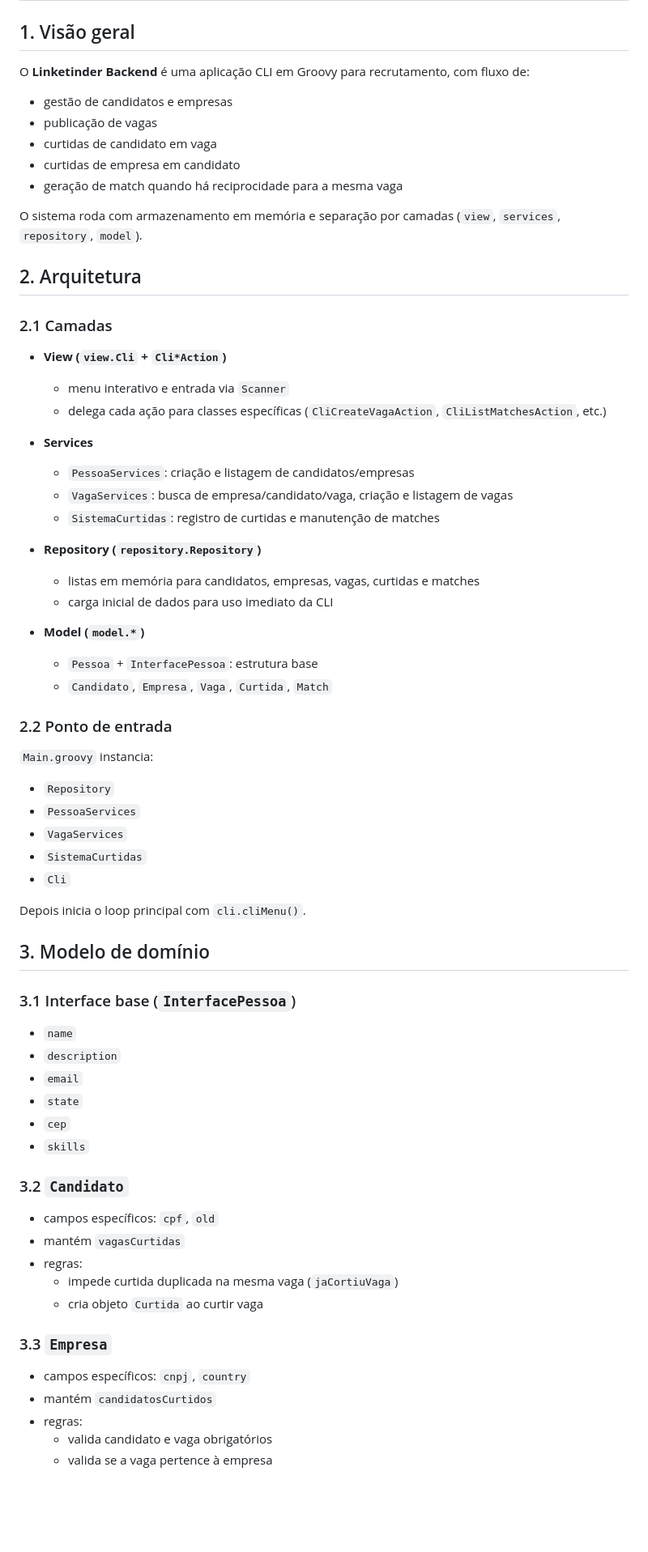
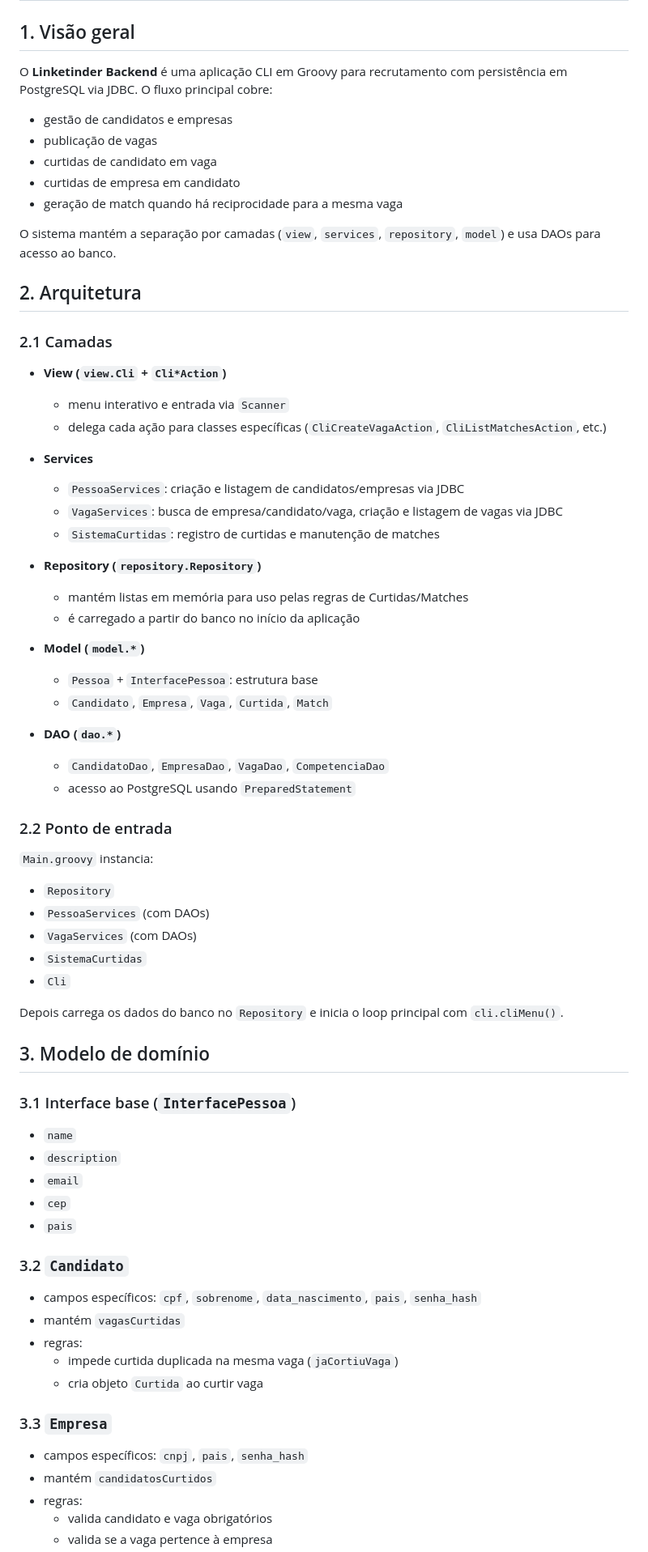
Before and after one commit to ghustdev/Linketinder-project-groovy-2.0, a Markdown page: backend-linketinder/docs/PROJETO.md, the part around one of its changes. Shown at 81% size. Drawn GitHub-style; blank space fills up the shorter version.

```diff
--- a/backend-linketinder/docs/PROJETO.md
+++ b/backend-linketinder/docs/PROJETO.md
@@ -2,7 +2,8 @@
 
 ## 1. Visão geral
 
-O **Linketinder Backend** é uma aplicação CLI em Groovy para recrutamento, com fluxo de:
+O **Linketinder Backend** é uma aplicação CLI em Groovy para recrutamento com persistência em PostgreSQL via JDBC.
+O fluxo principal cobre:
 
 - gestão de candidatos e empresas
 - publicação de vagas
@@ -10,7 +11,7 @@ O **Linketinder Backend** é uma aplicação CLI em Groovy para recrutamento, co
 - curtidas de empresa em candidato
 - geração de match quando há reciprocidade para a mesma vaga
 
-O sistema roda com armazenamento em memória e separação por camadas (`view`, `services`, `repository`, `model`).
+O sistema mantém a separação por camadas (`view`, `services`, `repository`, `model`) e usa DAOs para acesso ao banco.
 
 ## 2. Arquitetura
 
@@ -21,29 +22,33 @@ O sistema roda com armazenamento em memória e separação por camadas (`view`,
   - delega cada ação para classes específicas (`CliCreateVagaAction`, `CliListMatchesAction`, etc.)
 
 - **Services**
-  - `PessoaServices`: criação e listagem de candidatos/empresas
-  - `VagaServices`: busca de empresa/candidato/vaga, criação e listagem de vagas
+  - `PessoaServices`: criação e listagem de candidatos/empresas via JDBC
+  - `VagaServices`: busca de empresa/candidato/vaga, criação e listagem de vagas via JDBC
   - `SistemaCurtidas`: registro de curtidas e manutenção de matches
 
 - **Repository (`repository.Repository`)**
-  - listas em memória para candidatos, empresas, vagas, curtidas e matches
-  - carga inicial de dados para uso imediato da CLI
+  - mantém listas em memória para uso pelas regras de Curtidas/Matches
+  - é carregado a partir do banco no início da aplicação
 
 - **Model (`model.*`)**
   - `Pessoa` + `InterfacePessoa`: estrutura base
   - `Candidato`, `Empresa`, `Vaga`, `Curtida`, `Match`
+
+- **DAO (`dao.*`)**
+  - `CandidatoDao`, `EmpresaDao`, `VagaDao`, `CompetenciaDao`
+  - acesso ao PostgreSQL usando `PreparedStatement`
 
 ### 2.2 Ponto de entrada
 
 `Main.groovy` instancia:
 
 - `Repository`
-- `PessoaServices`
-- `VagaServices`
+- `PessoaServices` (com DAOs)
+- `VagaServices` (com DAOs)
 - `SistemaCurtidas`
 - `Cli`
 
-Depois inicia o loop principal com `cli.cliMenu()`.
+Depois carrega os dados do banco no `Repository` e inicia o loop principal com `cli.cliMenu()`.
 
 ## 3. Modelo de domínio
 
@@ -52,13 +57,12 @@ Depois inicia o loop principal com `cli.cliMenu()`.
 - `name`
 - `description`
 - `email`
-- `state`
 - `cep`
-- `skills`
+- `pais`
 
 ### 3.2 `Candidato`
 
-- campos específicos: `cpf`, `old`
+- campos específicos: `cpf`, `sobrenome`, `data_nascimento`, `pais`, `senha_hash`
 - mantém `vagasCurtidas`
 - regras:
   - impede curtida duplicada na mesma vaga (`jaCortiuVaga`)
@@ -66,7 +70,7 @@ Depois inicia o loop principal com `cli.cliMenu()`.
 
 ### 3.3 `Empresa`
 
-- campos específicos: `cnpj`, `country`
+- campos específicos: `cnpj`, `pais`, `senha_hash`
 - mantém `candidatosCurtidos`
 - regras:
   - valida candidato e vaga obrigatórios
```
Also changed, not shown: other parts of backend-linketinder/docs/PROJETO.md (+32 -16 lines).
